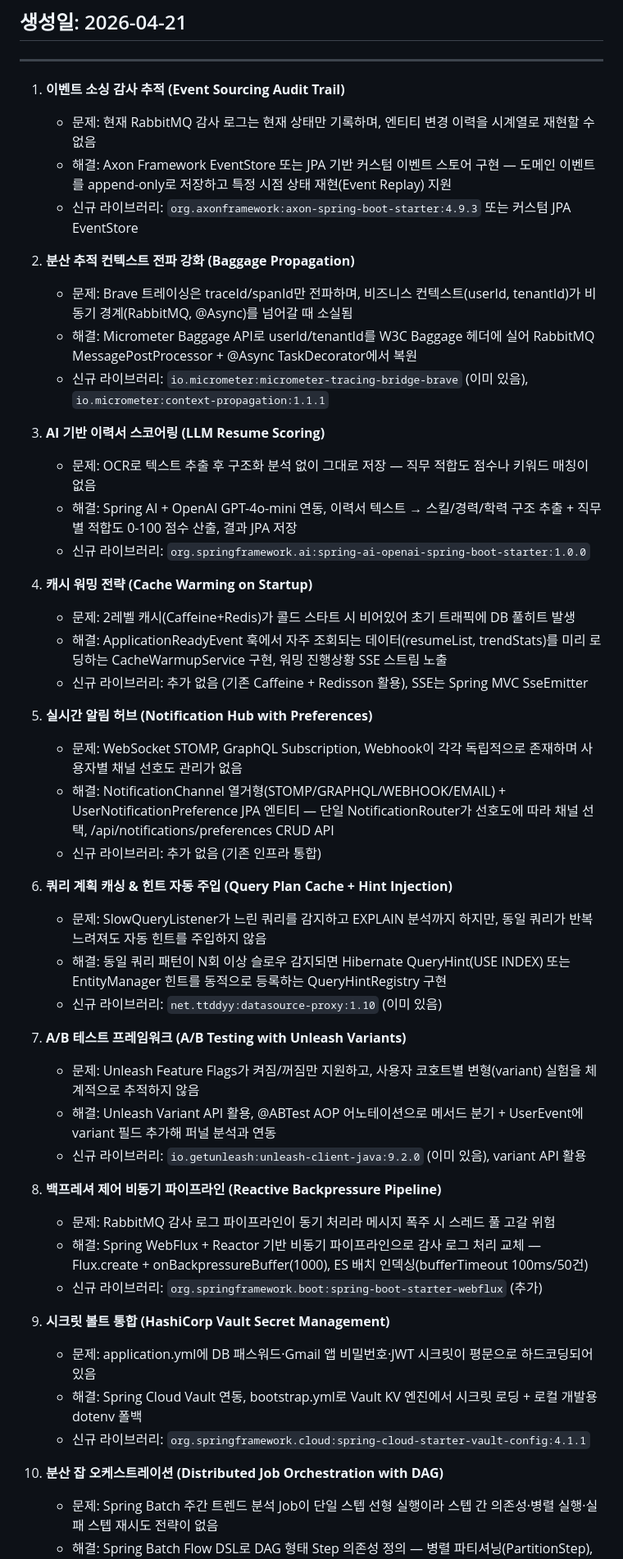
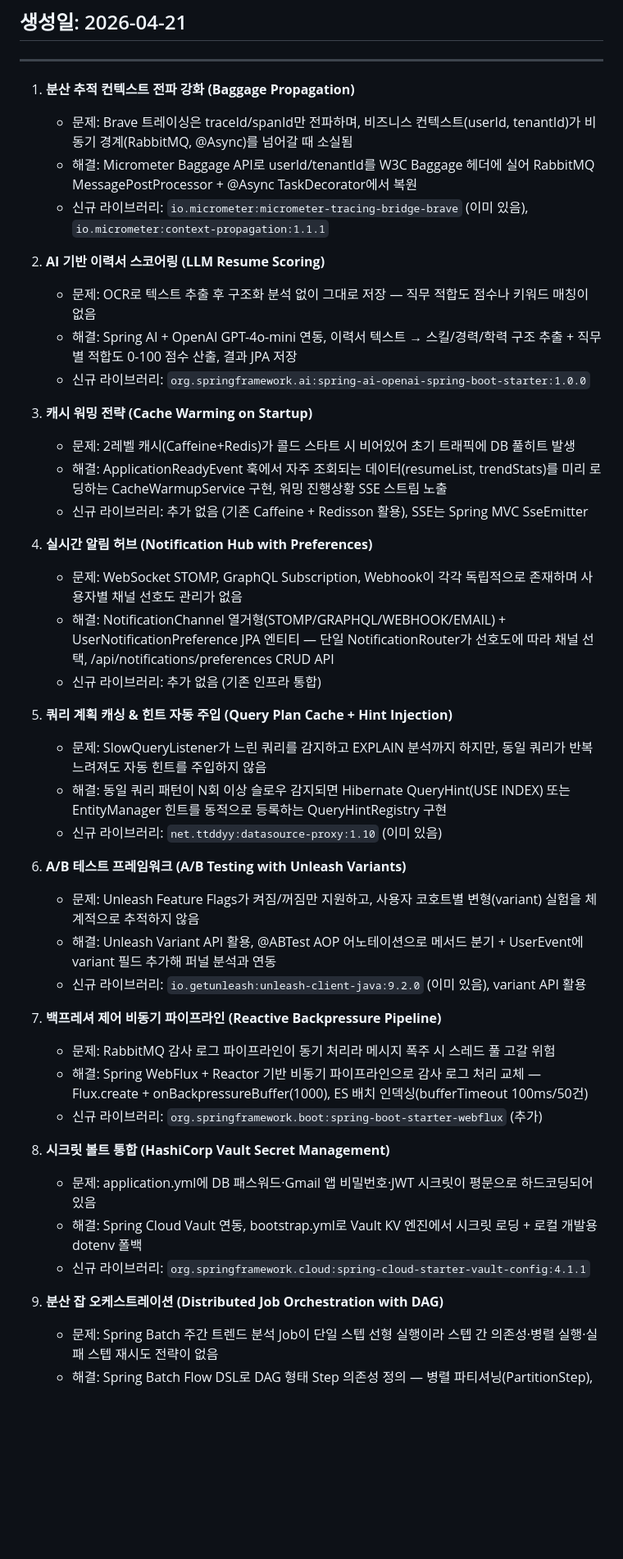
Before and after one commit to qjawns0222/fullstackupgrade, a Markdown page: features-todo.md, the part around the change. Shown at 82% size. Rendered like a GitHub page; blank space fills up the shorter version.

```diff
--- a/features-todo.md
+++ b/features-todo.md
@@ -9,52 +9,47 @@
 
 ---
 
-1. **이벤트 소싱 감사 추적 (Event Sourcing Audit Trail)**
-   - 문제: 현재 RabbitMQ 감사 로그는 현재 상태만 기록하며, 엔티티 변경 이력을 시계열로 재현할 수 없음
-   - 해결: Axon Framework EventStore 또는 JPA 기반 커스텀 이벤트 스토어 구현 — 도메인 이벤트를 append-only로 저장하고 특정 시점 상태 재현(Event Replay) 지원
-   - 신규 라이브러리: `org.axonframework:axon-spring-boot-starter:4.9.3` 또는 커스텀 JPA EventStore
-
-2. **분산 추적 컨텍스트 전파 강화 (Baggage Propagation)**
+1. **분산 추적 컨텍스트 전파 강화 (Baggage Propagation)**
    - 문제: Brave 트레이싱은 traceId/spanId만 전파하며, 비즈니스 컨텍스트(userId, tenantId)가 비동기 경계(RabbitMQ, @Async)를 넘어갈 때 소실됨
    - 해결: Micrometer Baggage API로 userId/tenantId를 W3C Baggage 헤더에 실어 RabbitMQ MessagePostProcessor + @Async TaskDecorator에서 복원
    - 신규 라이브러리: `io.micrometer:micrometer-tracing-bridge-brave` (이미 있음), `io.micrometer:context-propagation:1.1.1`
 
-3. **AI 기반 이력서 스코어링 (LLM Resume Scoring)**
+2. **AI 기반 이력서 스코어링 (LLM Resume Scoring)**
    - 문제: OCR로 텍스트 추출 후 구조화 분석 없이 그대로 저장 — 직무 적합도 점수나 키워드 매칭이 없음
    - 해결: Spring AI + OpenAI GPT-4o-mini 연동, 이력서 텍스트 → 스킬/경력/학력 구조 추출 + 직무별 적합도 0-100 점수 산출, 결과 JPA 저장
    - 신규 라이브러리: `org.springframework.ai:spring-ai-openai-spring-boot-starter:1.0.0`
 
-4. **캐시 워밍 전략 (Cache Warming on Startup)**
+3. **캐시 워밍 전략 (Cache Warming on Startup)**
    - 문제: 2레벨 캐시(Caffeine+Redis)가 콜드 스타트 시 비어있어 초기 트래픽에 DB 풀히트 발생
    - 해결: ApplicationReadyEvent 훅에서 자주 조회되는 데이터(resumeList, trendStats)를 미리 로딩하는 CacheWarmupService 구현, 워밍 진행상황 SSE 스트림 노출
    - 신규 라이브러리: 추가 없음 (기존 Caffeine + Redisson 활용), SSE는 Spring MVC SseEmitter
 
-5. **실시간 알림 허브 (Notification Hub with Preferences)**
+4. **실시간 알림 허브 (Notification Hub with Preferences)**
    - 문제: WebSocket STOMP, GraphQL Subscription, Webhook이 각각 독립적으로 존재하며 사용자별 채널 선호도 관리가 없음
    - 해결: NotificationChannel 열거형(STOMP/GRAPHQL/WEBHOOK/EMAIL) + UserNotificationPreference JPA 엔티티 — 단일 NotificationRouter가 선호도에 따라 채널 선택, /api/notifications/preferences CRUD API
    - 신규 라이브러리: 추가 없음 (기존 인프라 통합)
 
-6. **쿼리 계획 캐싱 & 힌트 자동 주입 (Query Plan Cache + Hint Injection)**
+5. **쿼리 계획 캐싱 & 힌트 자동 주입 (Query Plan Cache + Hint Injection)**
    - 문제: SlowQueryListener가 느린 쿼리를 감지하고 EXPLAIN 분석까지 하지만, 동일 쿼리가 반복 느려져도 자동 힌트를 주입하지 않음
    - 해결: 동일 쿼리 패턴이 N회 이상 슬로우 감지되면 Hibernate QueryHint(USE INDEX) 또는 EntityManager 힌트를 동적으로 등록하는 QueryHintRegistry 구현
    - 신규 라이브러리: `net.ttddyy:datasource-proxy:1.10` (이미 있음)
 
-7. **A/B 테스트 프레임워크 (A/B Testing with Unleash Variants)**
+6. **A/B 테스트 프레임워크 (A/B Testing with Unleash Variants)**
    - 문제: Unleash Feature Flags가 켜짐/꺼짐만 지원하고, 사용자 코호트별 변형(variant) 실험을 체계적으로 추적하지 않음
    - 해결: Unleash Variant API 활용, @ABTest AOP 어노테이션으로 메서드 분기 + UserEvent에 variant 필드 추가해 퍼널 분석과 연동
    - 신규 라이브러리: `io.getunleash:unleash-client-java:9.2.0` (이미 있음), variant API 활용
 
-8. **백프레셔 제어 비동기 파이프라인 (Reactive Backpressure Pipeline)**
+7. **백프레셔 제어 비동기 파이프라인 (Reactive Backpressure Pipeline)**
    - 문제: RabbitMQ 감사 로그 파이프라인이 동기 처리라 메시지 폭주 시 스레드 풀 고갈 위험
    - 해결: Spring WebFlux + Reactor 기반 비동기 파이프라인으로 감사 로그 처리 교체 — Flux.create + onBackpressureBuffer(1000), ES 배치 인덱싱(bufferTimeout 100ms/50건)
    - 신규 라이브러리: `org.springframework.boot:spring-boot-starter-webflux` (추가)
 
-9. **시크릿 볼트 통합 (HashiCorp Vault Secret Management)**
+8. **시크릿 볼트 통합 (HashiCorp Vault Secret Management)**
    - 문제: application.yml에 DB 패스워드·Gmail 앱 비밀번호·JWT 시크릿이 평문으로 하드코딩되어 있음
    - 해결: Spring Cloud Vault 연동, bootstrap.yml로 Vault KV 엔진에서 시크릿 로딩 + 로컬 개발용 dotenv 폴백
    - 신규 라이브러리: `org.springframework.cloud:spring-cloud-starter-vault-config:4.1.1`
 
-10. **분산 잡 오케스트레이션 (Distributed Job Orchestration with DAG)**
+9. **분산 잡 오케스트레이션 (Distributed Job Orchestration with DAG)**
     - 문제: Spring Batch 주간 트렌드 분석 Job이 단일 스텝 선형 실행이라 스텝 간 의존성·병렬 실행·실패 스텝 재시도 전략이 없음
     - 해결: Spring Batch Flow DSL로 DAG 형태 Step 의존성 정의 — 병렬 파티셔닝(PartitionStep), 조건 분기(JobExecutionDecider), 실패 스텝 자동 재시작
     - 신규 라이브러리: `org.springframework.boot:spring-boot-starter-batch` (이미 있음), Batch Flow API 활용
```
Also changed, not shown: FEATURES.md (+10 -0 lines), blog_draft.md (+74 -86 lines).
